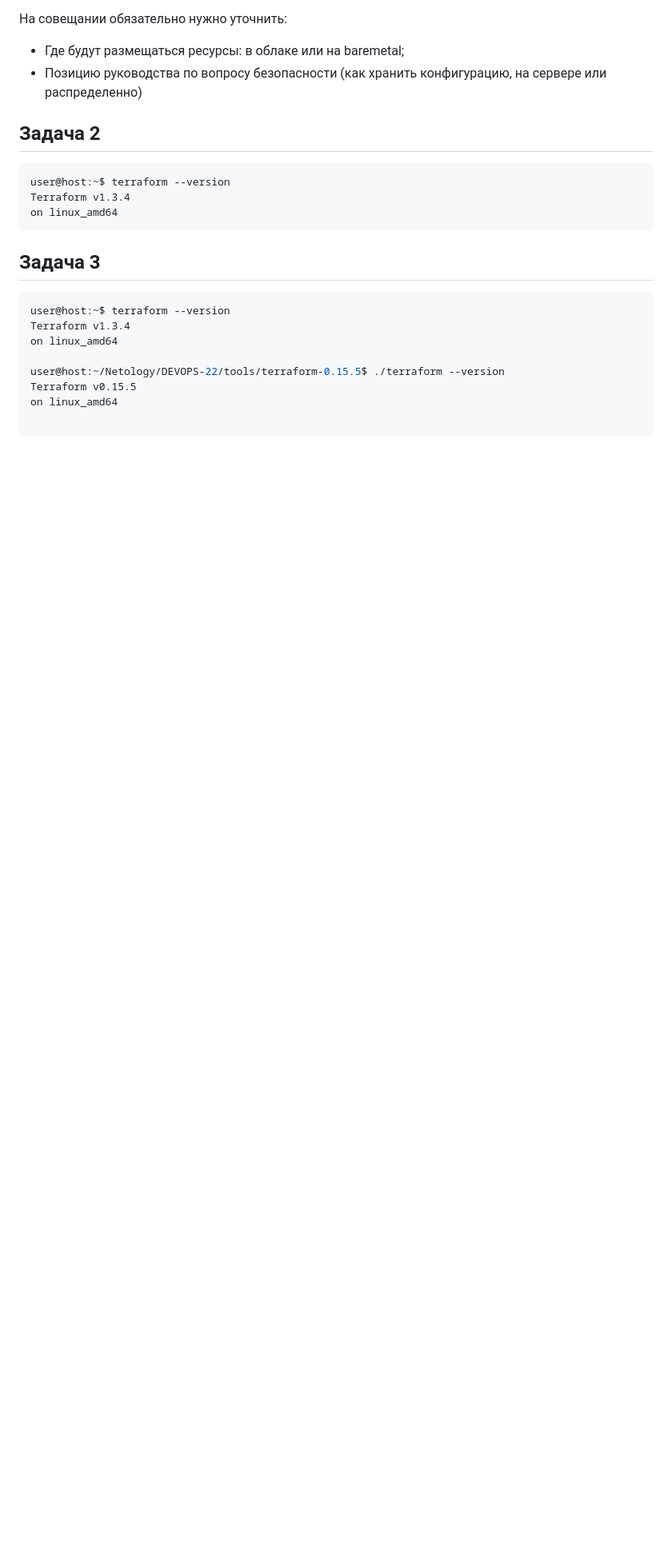
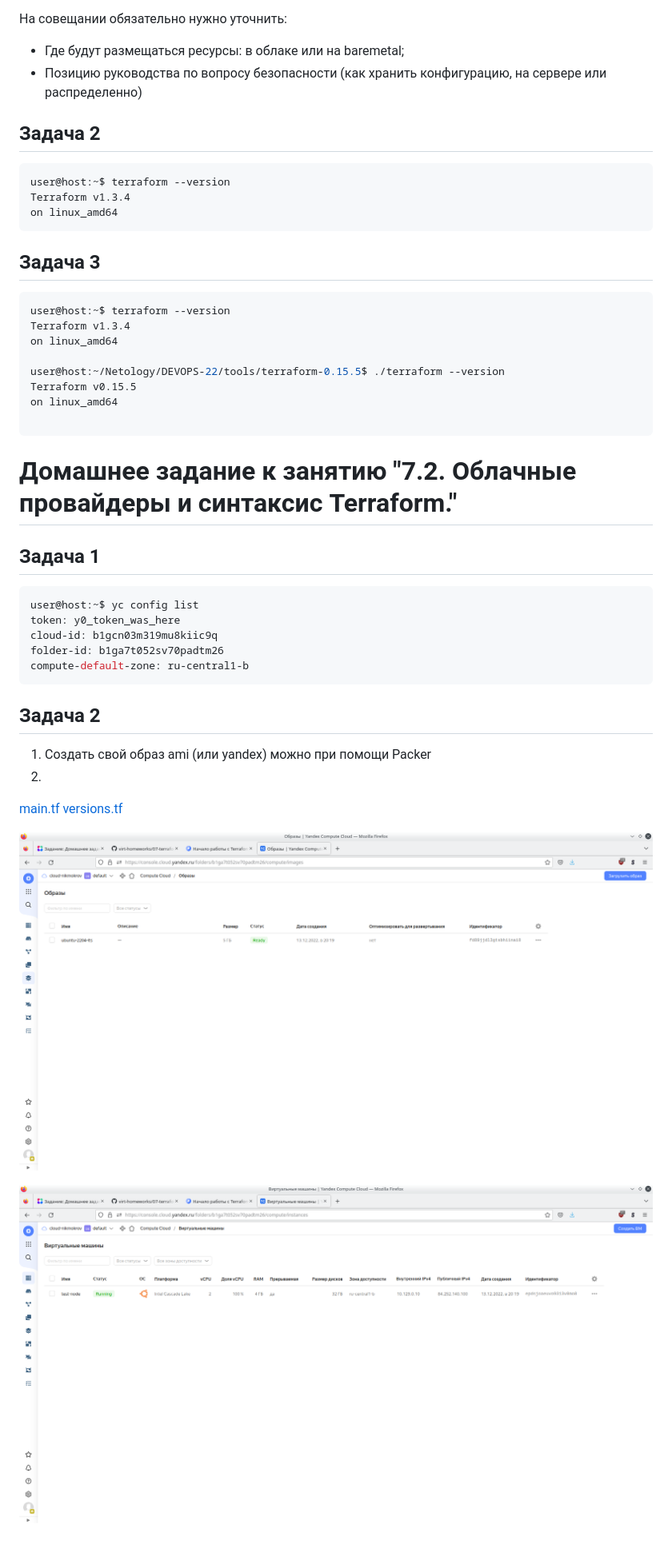
Before and after one commit to nikmokrov/devops-netology, a Markdown page: README.md, the part around the change. Shown: that part at 80% size. GitHub-like rendering; pictures changed too: 07-terraform/pics/image.png (added), 07-terraform/pics/instance.png (added); blank space fills up the shorter version.

Commit message:
Домашнее задание к занятию "7.2. Облачные провайдеры и синтаксис Terraform"

````diff
--- a/README.md
+++ b/README.md
@@ -51,3 +51,24 @@ Terraform v0.15.5
 on linux_amd64
 
 ```
+
+
+# Домашнее задание к занятию "7.2. Облачные провайдеры и синтаксис Terraform."
+## Задача 1
+```console
+user@host:~$ yc config list
+token: y0_token_was_here
+cloud-id: b1gcn03m319mu8kiic9q
+folder-id: b1ga7t052sv70padtm26
+compute-default-zone: ru-central1-b
+```
+
+## Задача 2
+1. Cоздать свой образ ami (или yandex) можно при помощи Packer
+2.
+[main.tf](07-terraform/main.tf)</br>
+[versions.tf](07-terraform/versions.tf)</br>
+
+![Image](07-terraform/pics/image.png "Image")
+
+![Instance](07-terraform/pics/instance.png "Instance")
````
Also changed, not shown: 2 other files.
